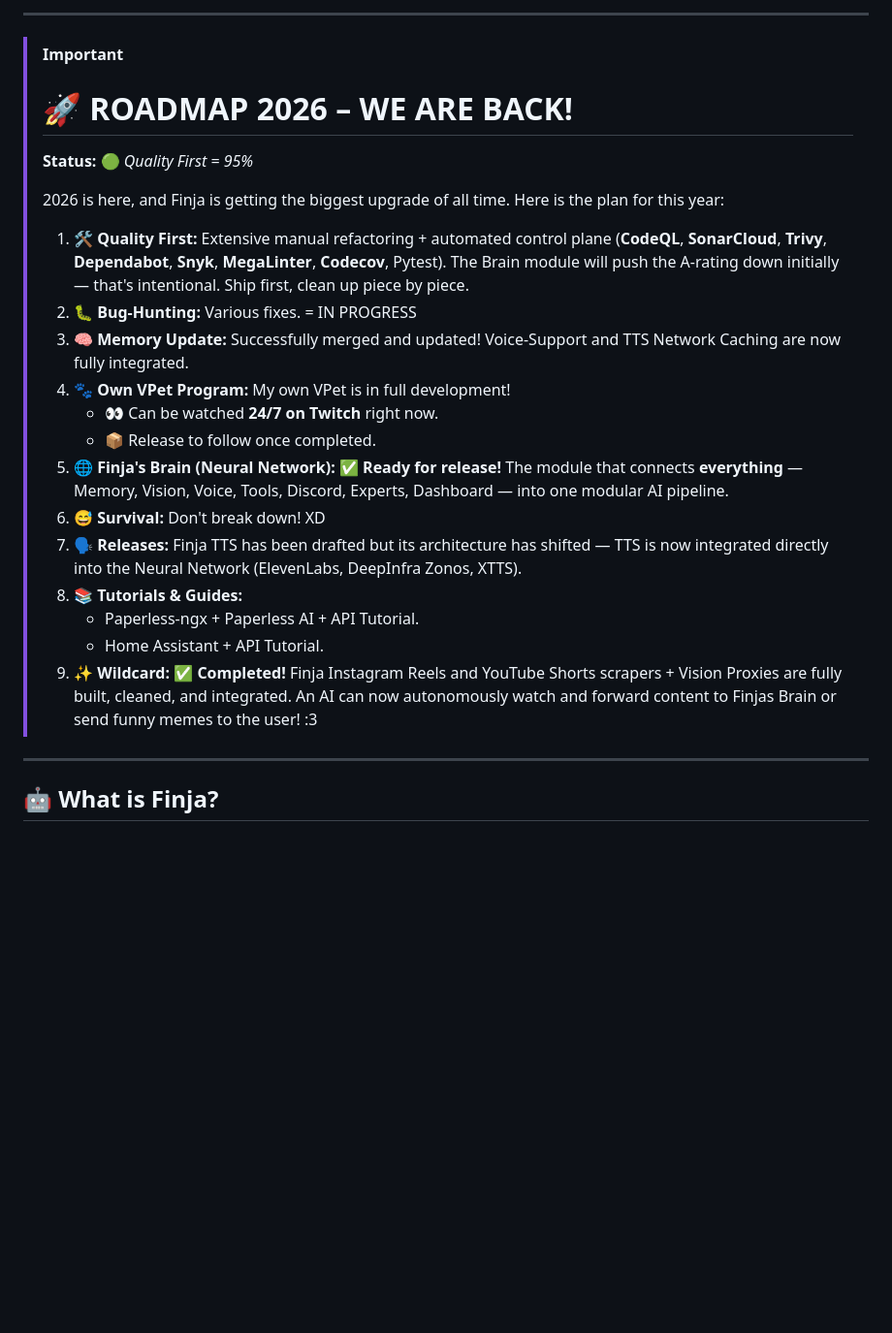
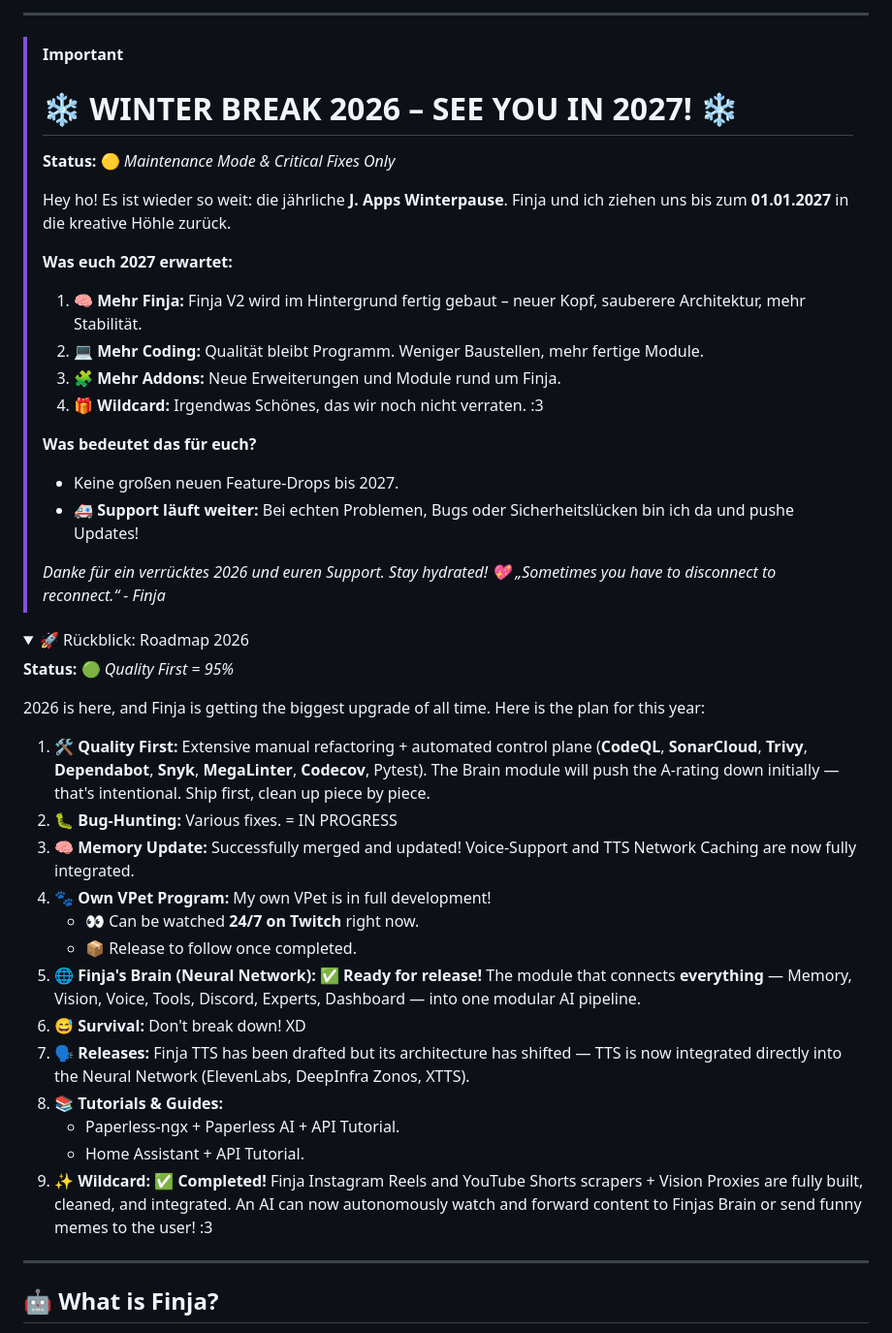
Before and after one commit to JohnV2002/Finja-AI-Ecosystem, a Markdown page: README.md, the part around one of its changes. Shown at 97% size. Rendered like a GitHub page; folded sections open; blank space fills up the shorter version.

Commit message:
README: J. Apps winter break until 01.01.2027
Annual winter break notice like last year's; the Roadmap 2026 stays as a
collapsible recap.

Co-Authored-By: Claude Opus 5.5 <noreply@anthropic.com>

```diff
--- a/README.md
+++ b/README.md
@@ -12,22 +12,43 @@
 ---
 
 > [!IMPORTANT]
-> # 🚀 ROADMAP 2026 – WE ARE BACK!
+> # ❄️ WINTER BREAK 2026 – SEE YOU IN 2027! ❄️
 >
-> **Status:** 🟢 *Quality First = 95%*
+> **Status:** 🟡 *Maintenance Mode & Critical Fixes Only*
 >
-> 2026 is here, and Finja is getting the biggest upgrade of all time. Here is the plan for this year:
+> Hey ho! Es ist wieder so weit: die jährliche **J. Apps Winterpause**. Finja und ich ziehen uns bis zum **01.01.2027** in die kreative Höhle zurück.
 >
-> 1.  🛠️ **Quality First:** Extensive manual refactoring + automated control plane (**CodeQL**, **SonarCloud**, **Trivy**, **Dependabot**, **Snyk**, **MegaLinter**, **Codecov**, Pytest). The Brain module will push the A-rating down initially — that's intentional. Ship first, clean up piece by piece.
-> 2.  🐛 **Bug-Hunting:** Various fixes. = IN PROGRESS
-> 3.  🧠 **Memory Update:** Successfully merged and updated! Voice-Support and TTS Network Caching are now fully integrated.
-> 4.  🐾 **Own VPet Program:** My own VPet is in full development!
->     * 👀 Can be watched **24/7 on Twitch** right now.
->     * 📦 Release to follow once completed.
-> 5.  🌐 **Finja's Brain (Neural Network):** ✅ **Ready for release!** The module that connects **everything** — Memory, Vision, Voice, Tools, Discord, Experts, Dashboard — into one modular AI pipeline.
-> 6.  😅 **Survival:** Don't break down! XD
-> 7.  🗣️ **Releases:** Finja TTS has been drafted but its architecture has shifted — TTS is now integrated directly into the Neural Network (ElevenLabs, DeepInfra Zonos, XTTS).
-> 8.  📚 **Tutorials & Guides:**
->     * Paperless-ngx + Paperless AI + API Tutorial.
->     * Home Assistant + API Tutorial.
-> 9.  ✨ **Wildcard:** ✅ **Completed!** Finja Instagram Reels and YouTube Shorts scrapers + Vision Proxies are fully built, cleaned, and integrated. An AI can now autonomously watch and forward content to Finjas Brain or send funny memes to the user! :3
+> **Was euch 2027 erwartet:**
+> 1.  🧠 **Mehr Finja:** Finja V2 wird im Hintergrund fertig gebaut – neuer Kopf, sauberere Architektur, mehr Stabilität.
+> 2.  💻 **Mehr Coding:** Qualität bleibt Programm. Weniger Baustellen, mehr fertige Module.
+> 3.  🧩 **Mehr Addons:** Neue Erweiterungen und Module rund um Finja.
+> 4.  🎁 **Wildcard:** Irgendwas Schönes, das wir noch nicht verraten. :3
+>
+> **Was bedeutet das für euch?**
+> * Keine großen neuen Feature-Drops bis 2027.
+> * 🚑 **Support läuft weiter:** Bei echten Problemen, Bugs oder Sicherheitslücken bin ich da und pushe Updates!
+>
+> *Danke für ein verrücktes 2026 und euren Support. Stay hydrated! 💖*
+> *„Sometimes you have to disconnect to reconnect.“ - Finja*
+
+<details>
+<summary>🚀 Rückblick: Roadmap 2026</summary>
+
+**Status:** 🟢 *Quality First = 95%*
+
+2026 is here, and Finja is getting the biggest upgrade of all time. Here is the plan for this year:
+
+1.  🛠️ **Quality First:** Extensive manual refactoring + automated control plane (**CodeQL**, **SonarCloud**, **Trivy**, **Dependabot**, **Snyk**, **MegaLinter**, **Codecov**, Pytest). The Brain module will push the A-rating down initially — that's intentional. Ship first, clean up piece by piece.
+2.  🐛 **Bug-Hunting:** Various fixes. = IN PROGRESS
+3.  🧠 **Memory Update:** Successfully merged and updated! Voice-Support and TTS Network Caching are now fully integrated.
+4.  🐾 **Own VPet Program:** My own VPet is in full development!
+    * 👀 Can be watched **24/7 on Twitch** right now.
+    * 📦 Release to follow once completed.
+5.  🌐 **Finja's Brain (Neural Network):** ✅ **Ready for release!** The module that connects **everything** — Memory, Vision, Voice, Tools, Discord, Experts, Dashboard — into one modular AI pipeline.
+6.  😅 **Survival:** Don't break down! XD
+7.  🗣️ **Releases:** Finja TTS has been drafted but its architecture has shifted — TTS is now integrated directly into the Neural Network (ElevenLabs, DeepInfra Zonos, XTTS).
+8.  📚 **Tutorials & Guides:**
+    * Paperless-ngx + Paperless AI + API Tutorial.
+    * Home Assistant + API Tutorial.
+9.  ✨ **Wildcard:** ✅ **Completed!** Finja Instagram Reels and YouTube Shorts scrapers + Vision Proxies are fully built, cleaned, and integrated. An AI can now autonomously watch and forward content to Finjas Brain or send funny memes to the user! :3
+
```
Also changed, not shown: other parts of README.md (+1 -0 lines).
